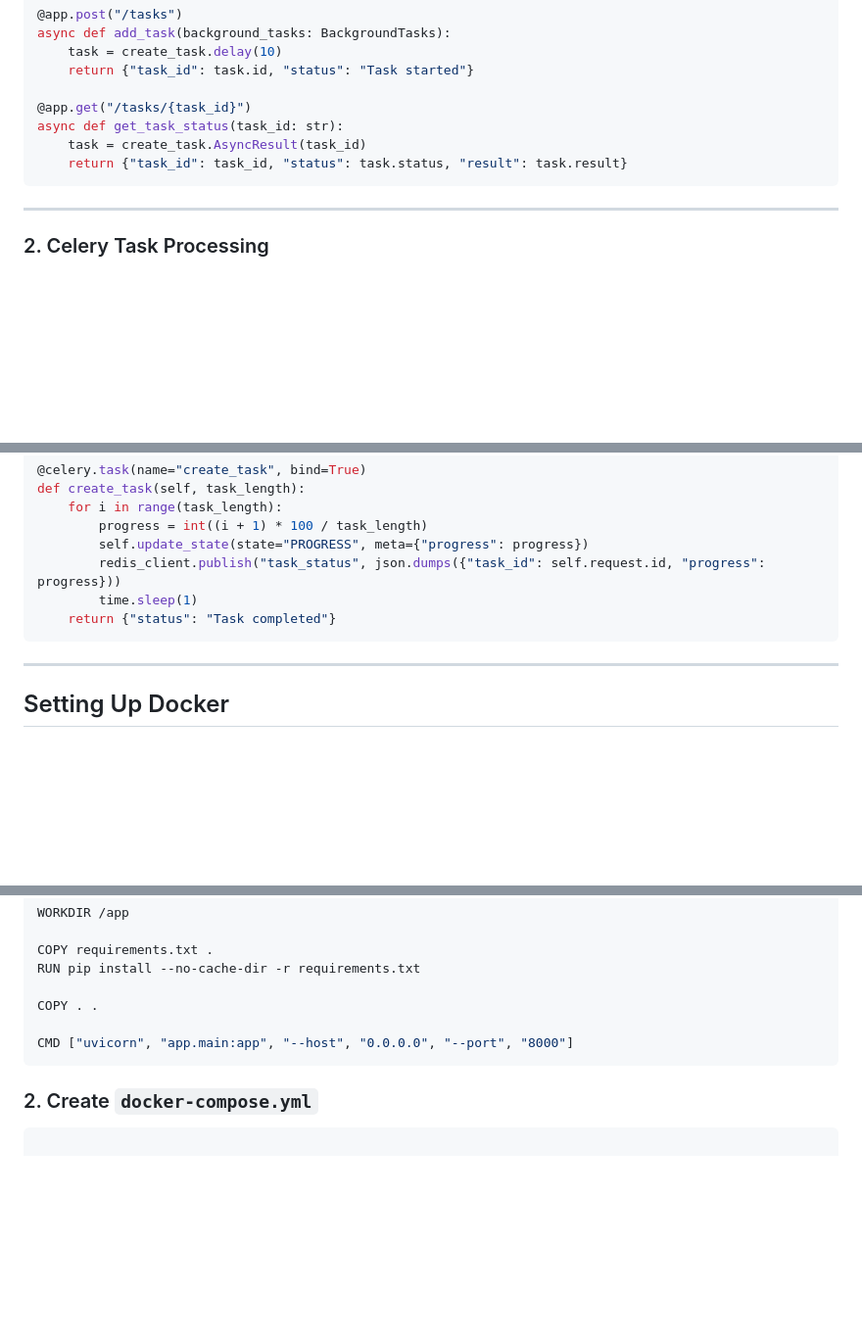
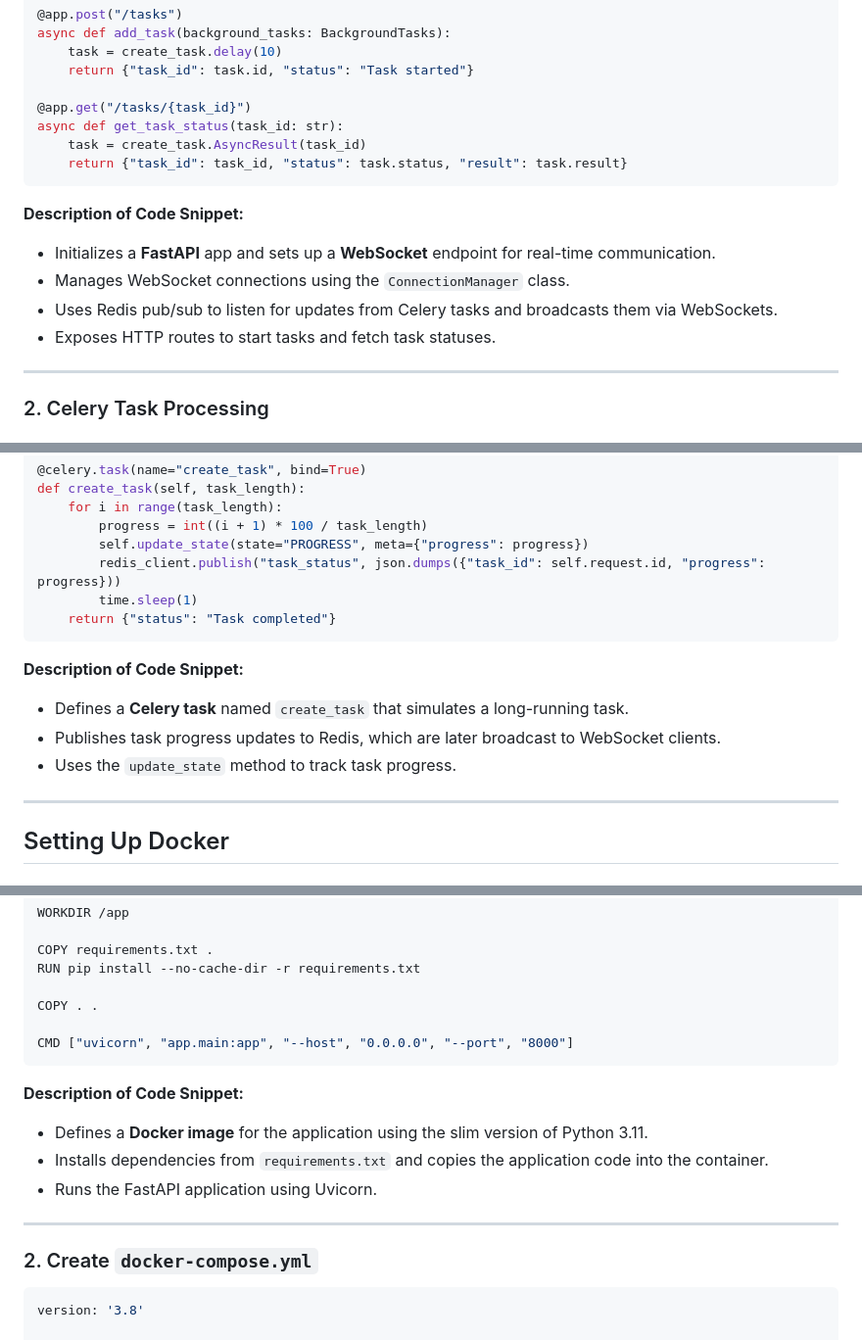
Before and after one commit to Jilan5/Background-Task-Management-with-the-help-of-websocket, a Markdown page: README.md, 3 parts joined by grey strips. Shown at 98% size. GitHub-like rendering; blank space fills up the shorter version.

````diff
--- a/README.md
+++ b/README.md
@@ -168,6 +123,12 @@ async def get_task_status(task_id: str):
     return {"task_id": task_id, "status": task.status, "result": task.result}
 ```
 
+**Description of Code Snippet:**
+- Initializes a **FastAPI** app and sets up a **WebSocket** endpoint for real-time communication.
+- Manages WebSocket connections using the `ConnectionManager` class.
+- Uses Redis pub/sub to listen for updates from Celery tasks and broadcasts them via WebSockets.
+- Exposes HTTP routes to start tasks and fetch task statuses.
+
 ---
 
 ### 2. Celery Task Processing
@@ -196,6 +157,11 @@ def create_task(self, task_length):
     return {"status": "Task completed"}
 ```
 
+**Description of Code Snippet:**
+- Defines a **Celery task** named `create_task` that simulates a long-running task.
+- Publishes task progress updates to Redis, which are later broadcast to WebSocket clients.
+- Uses the `update_state` method to track task progress.
+
 ---
 
 ## Setting Up Docker
@@ -215,9 +181,17 @@ COPY . .
 CMD ["uvicorn", "app.main:app", "--host", "0.0.0.0", "--port", "8000"]
 ```
 
+**Description of Code Snippet:**
+- Defines a **Docker image** for the application using the slim version of Python 3.11.
+- Installs dependencies from `requirements.txt` and copies the application code into the container.
+- Runs the FastAPI application using Uvicorn.
+
+---
+
 ### 2. Create `docker-compose.yml`
 
 ```yaml name=docker-compose.yml
+version: '3.8'
 
 services:
   web:
````
Also changed, not shown: other parts of README.md (+28 -46 lines).
